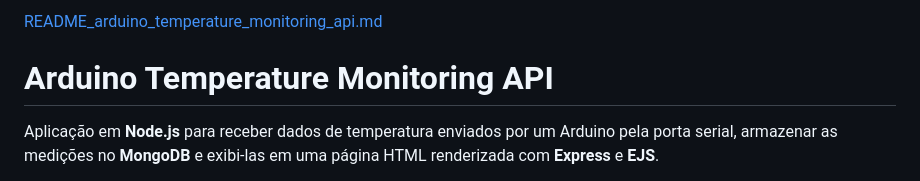
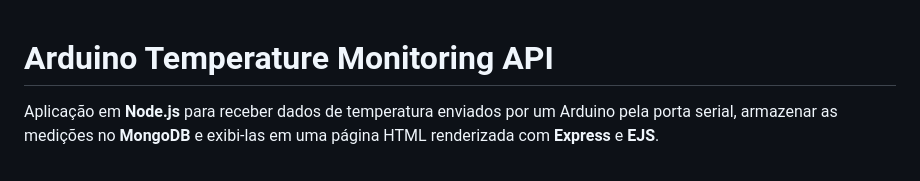
Before and after one commit to leandrogaldinodeoliveira/arduino-temperature-monitoring-api, a Markdown page: README.md, the part around the change. GitHub-like rendering.

```diff
--- a/README.md
+++ b/README.md
@@ -1,4 +1,4 @@
-[README_arduino_temperature_monitoring_api.md](https://github.com/user-attachments/files/30421374/README_arduino_temperature_monitoring_api.md)
+
 # Arduino Temperature Monitoring API
 
 Aplicação em **Node.js** para receber dados de temperatura enviados por um Arduino pela porta serial, armazenar as medições no **MongoDB** e exibi-las em uma página HTML renderizada com **Express** e **EJS**.
```
